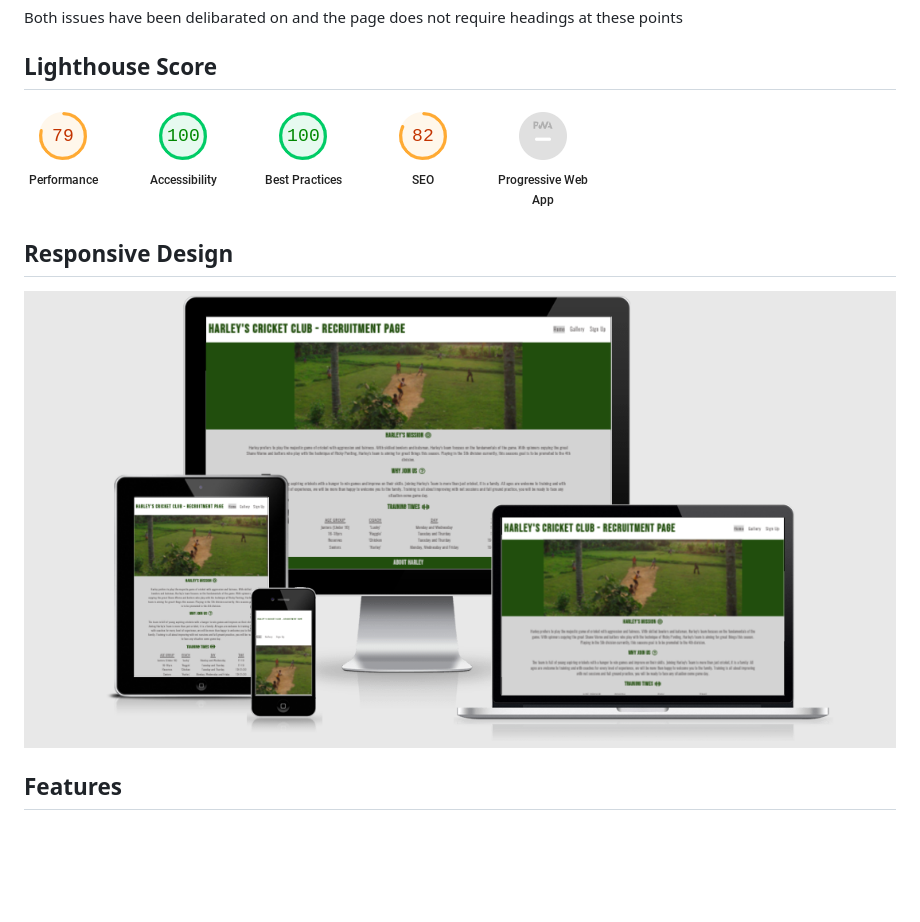
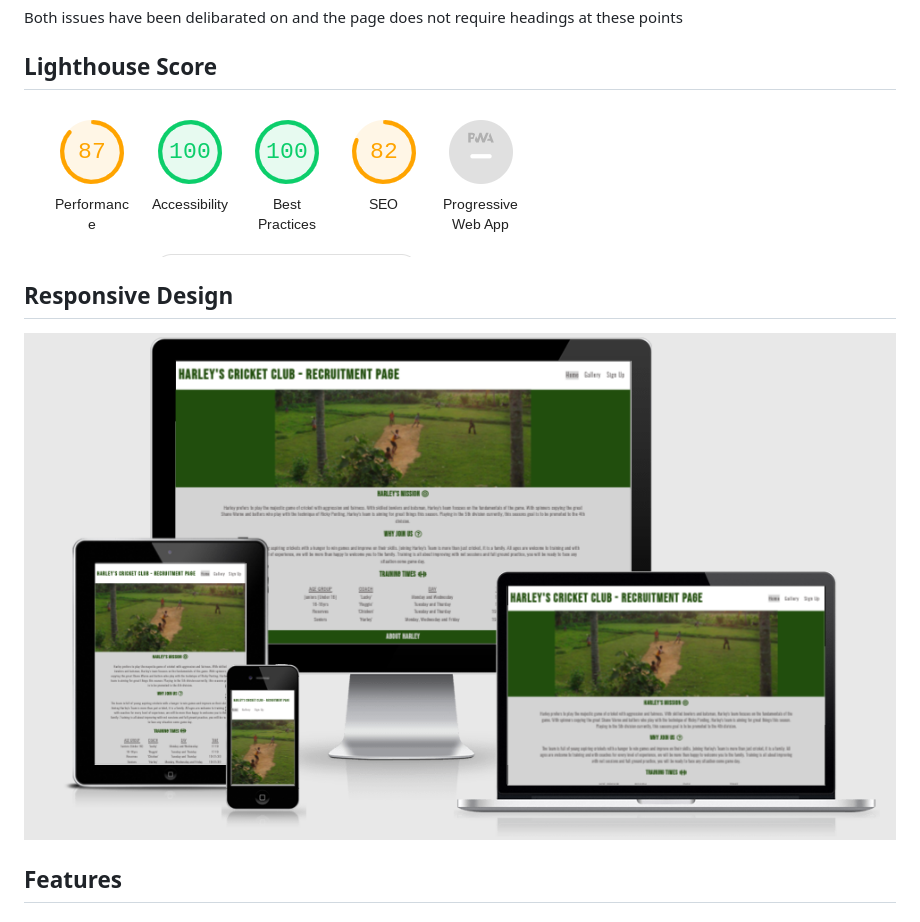
Before and after one commit to ScottQuinn144/project-one, a Markdown page: README.md, the part around the change. Rendered like a GitHub page; pictures changed too: assets/images/lighthouse-new.png (added), assets/images/partial-screen-lighthouse.png (deleted), assets/images/responsive-new.png (added); blank space fills up the shorter version.

Commit message:
replace: images for readme.md

```diff
--- a/README.md
+++ b/README.md
@@ -16,11 +16,11 @@ Both issues have been delibarated on and the page does not require headings at t
 
 ## **Lighthouse Score**
 
-![Accessibility Score Small](assets/images/partial-screen-lighthouse.png)
+![Accessibility Score Small](assets/images/lighthouse-new.png)
 
 ## **Responsive Design**
 
-![Responsive Design Appearance](assets/images/responsive.png)
+![Responsive Design Appearance](assets/images/responsive-new.png)
 
 ## **Features**
 
```
